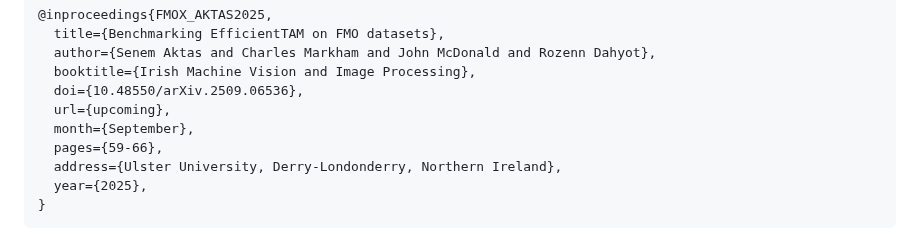
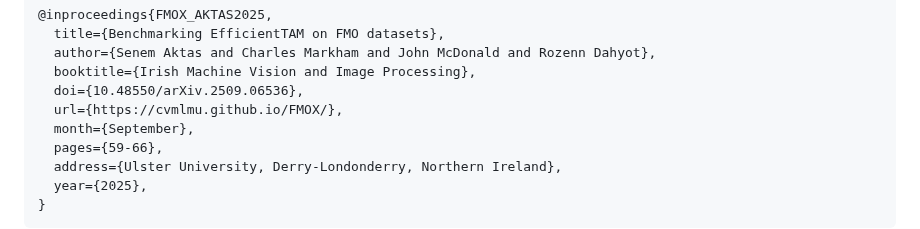
Before and after one commit to CVMLmu/FMOX, a Markdown page: README.md, the part around the change. GitHub-like rendering.

Commit message:
Update URL in README for FMOX reference

```diff
--- a/README.md
+++ b/README.md
@@ -20,7 +20,7 @@ Scripts provided in this repo allow to download all FMO datasets,  create `json`
   author={Senem Aktas and Charles Markham and John McDonald and Rozenn Dahyot},
   booktitle={Irish Machine Vision and Image Processing},
   doi={10.48550/arXiv.2509.06536},
-  url={upcoming},
+  url={https://cvmlmu.github.io/FMOX/},
   month={September},
   pages={59-66},
   address={Ulster University, Derry-Londonderry, Northern Ireland},
```
